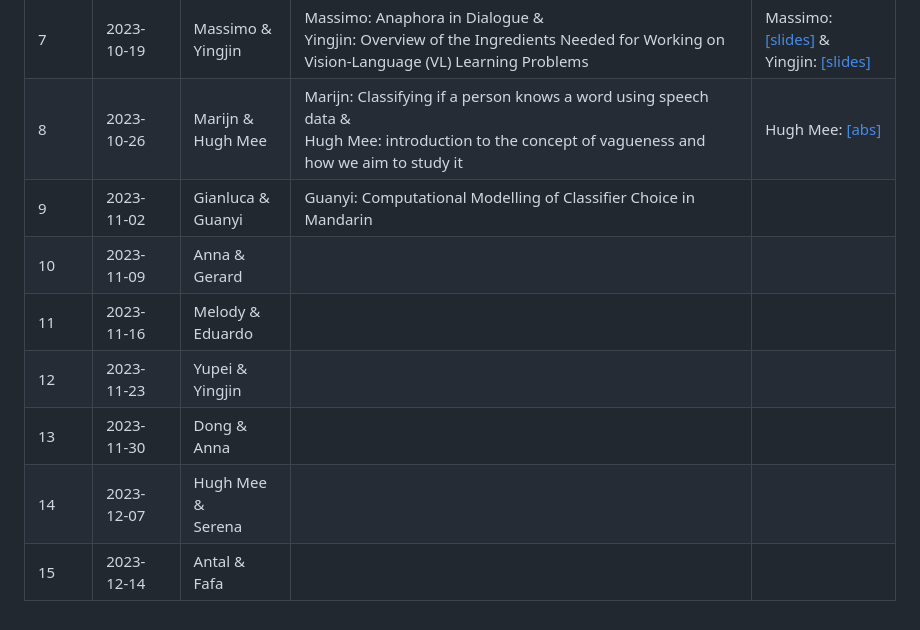
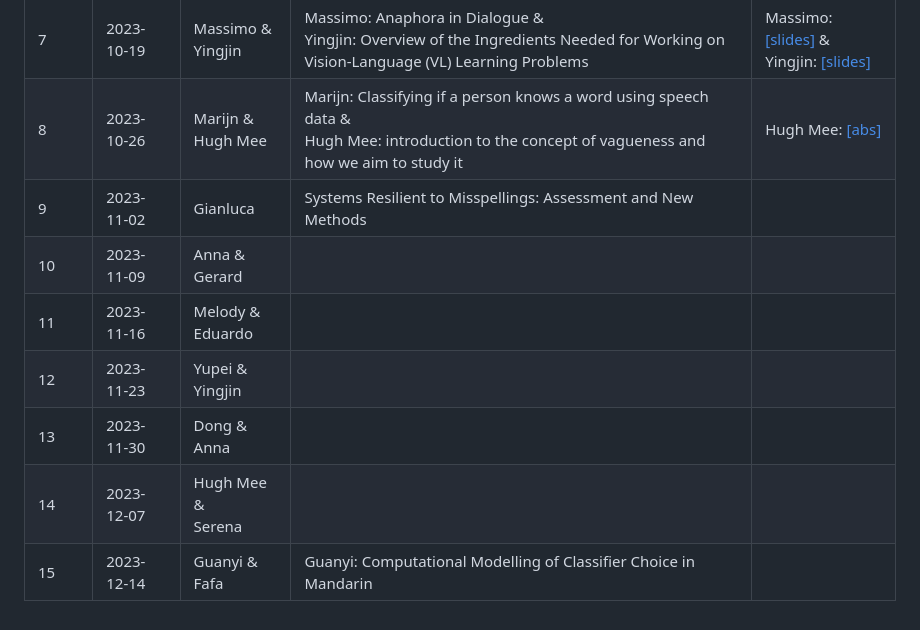
Before and after one commit to Yupei-Du/uunlp-group-meeting, a Markdown page: Fall_2023/README.md, the part around the change. GitHub-like rendering.

Commit message:
gianluca's topic

```diff
--- a/Fall_2023/README.md
+++ b/Fall_2023/README.md
@@ -33,10 +33,10 @@ so that the audience can already familiarize themselves with the topic.
 |6 | 2023-10-12 | Raul Vasquez | SHROOM: a Shared-task on Hallucinations and Related Observable Overgeneration Mistakes | [slides](https://docs.google.com/presentation/d/1dtDKJUwRgDakDVbO0D3WDu0ns3sSPnEGg4VjoEx_fZw/edit?usp=sharing) |
 |7 | 2023-10-19 | Massimo \& <br> Yingjin | Massimo: Anaphora in Dialogue \& <br> Yingjin: Overview of the Ingredients Needed for Working on Vision-Language (VL) Learning Problems | Massimo: [[slides]](week_7/massimo/slides.pdf) \& <br> Yingjin: [[slides]](week_7/yingjin/VLpresentation.pdf)  |
 |8 | 2023-10-26 | Marijn \& <br> Hugh Mee | Marijn: Classifying if a person knows a word using speech data \& <br> Hugh Mee: introduction to the concept of vagueness and how we aim to study it | Hugh Mee: [[abs]](week_8/hugh_mee/abstract.md)  |
-|9 | 2023-11-02 | Gianluca \& <br> Guanyi | Guanyi: Computational Modelling of Classifier Choice in Mandarin |   |
+|9 | 2023-11-02 | Gianluca | Systems Resilient to Misspellings: Assessment and New Methods |   |
 |10 | 2023-11-09 | Anna \& <br> Gerard |  |   |
 |11 | 2023-11-16 | Melody  \& <br> Eduardo |  |   |
 |12 | 2023-11-23 | Yupei \& <br> Yingjin |  |   |
 |13 | 2023-11-30 | Dong \& <br> Anna |  |   |
 |14 | 2023-12-07 | Hugh Mee \& <br> Serena |  |   |
-|15 | 2023-12-14 | Antal \& <br> Fafa |  |   |
+|15 | 2023-12-14 | Guanyi \& <br> Fafa | Guanyi: Computational Modelling of Classifier Choice in Mandarin |   |
```
